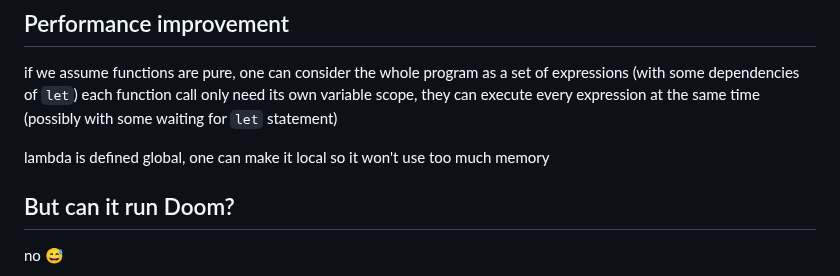
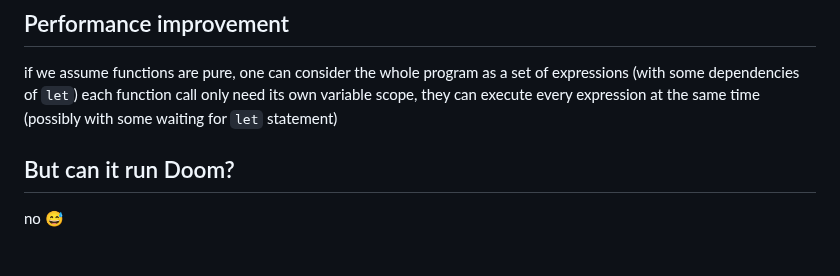
Before and after one commit to khanh101/fp, a Markdown page: README.md, the part around the change. Rendered like a GitHub page; blank space fills up the shorter version.

Commit message:
auto_push

```diff
--- a/README.md
+++ b/README.md
@@ -31,8 +31,6 @@ higher-order function is already implemented
 
 if we assume functions are pure, one can consider the whole program as a set of expressions (with some dependencies of `let`)
 each function call only need its own variable scope, they can execute every expression at the same time (possibly with some waiting for `let` statement)
-
-lambda is defined global, one can make it local so it won't use too much memory
 
 ## But can it run Doom?
 
```
